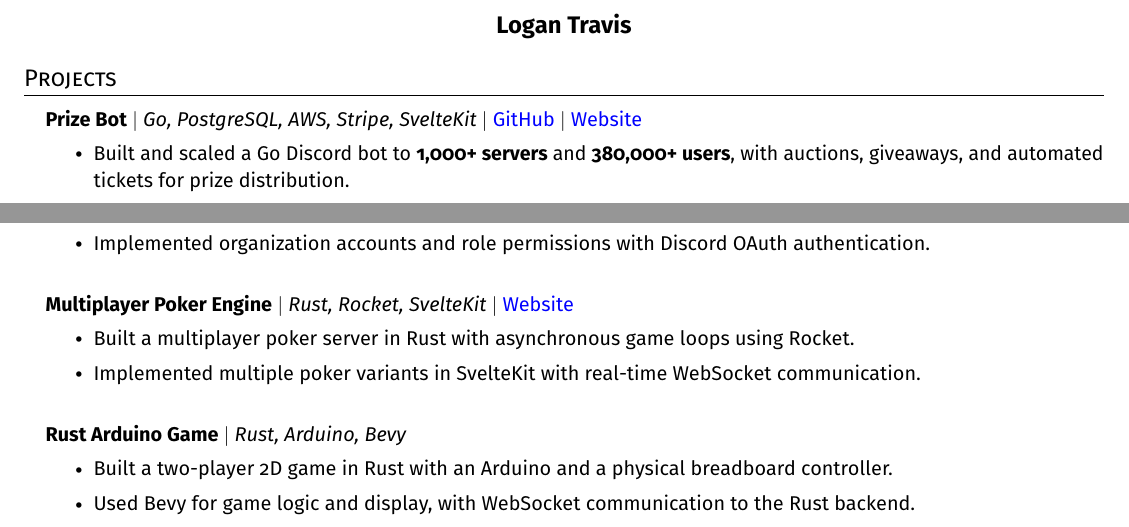
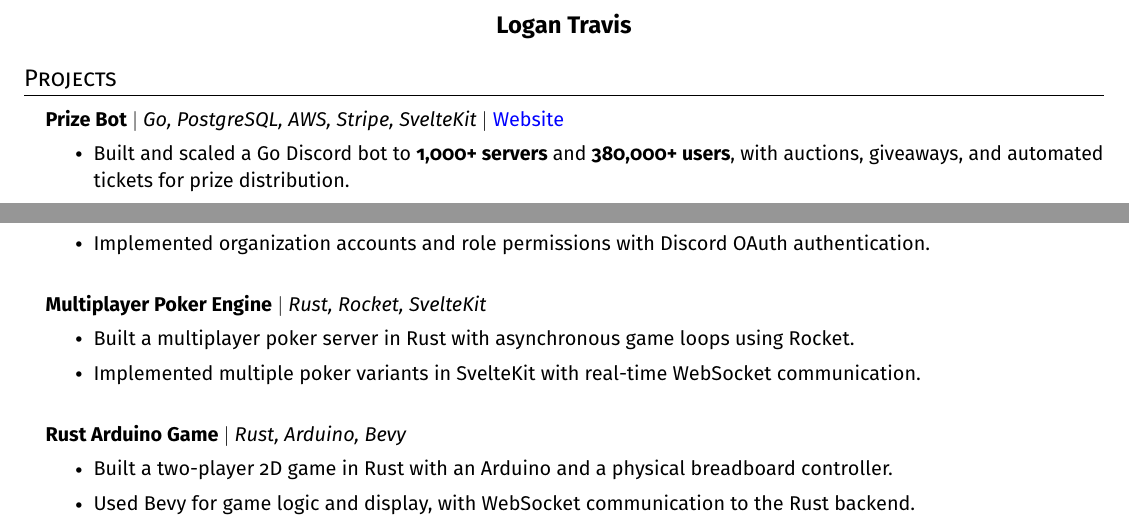
Before and after one commit to Logan9312/resume, a LaTeX CV (2-page/resume.tex): two parts of page 2 of 2, joined at a grey line, cut so that both start at the same text. Compiled offline with pdfLaTeX.

Commit message:
Remove unavailable project links from resumes

```diff
--- a/2-page/resume.tex
+++ b/2-page/resume.tex
@@ -228,7 +228,7 @@
 \resumeSubHeadingListStart
 
 \resumeProjectHeading
-{\textbf{Prize Bot} $|$ \emph{Go, PostgreSQL, AWS, Stripe, SvelteKit} $|$ \href{https://github.com/Logan9312/Prize-Bot-V1}{GitHub} $|$ \href{https://www.prizebot.dev/}{Website}}{}
+{\textbf{Prize Bot} $|$ \emph{Go, PostgreSQL, AWS, Stripe, SvelteKit} $|$ \href{https://www.prizebot.dev/}{Website}}{}
 \resumeItemListStart
 \resumeItem{Built and scaled a Go Discord bot to \textbf{1,000+ servers} and \textbf{380,000+ users}, with auctions, giveaways, and automated tickets for prize distribution.}
 \resumeItem{Built a SvelteKit dashboard for configuring the bot.}
@@ -261,7 +261,7 @@
 
 % Database omitted here: the previous heading listed PostgreSQL, while its bullet named MongoDB.
 \resumeProjectHeading
-{\textbf{Multiplayer Poker Engine} $|$ \emph{Rust, Rocket, SvelteKit} $|$ \href{https://therustykrab.xyz}{Website}}{}
+{\textbf{Multiplayer Poker Engine} $|$ \emph{Rust, Rocket, SvelteKit}}{}
 \resumeItemListStart
 \resumeItem{Built a multiplayer poker server in Rust with asynchronous game loops using Rocket.}
 \resumeItem{Implemented multiple poker variants in SvelteKit with real-time WebSocket communication.}
```
Also changed, not shown: resume.tex (+1 -1 lines), 2-page/resume.pdf, resume.pdf, resume.png.
